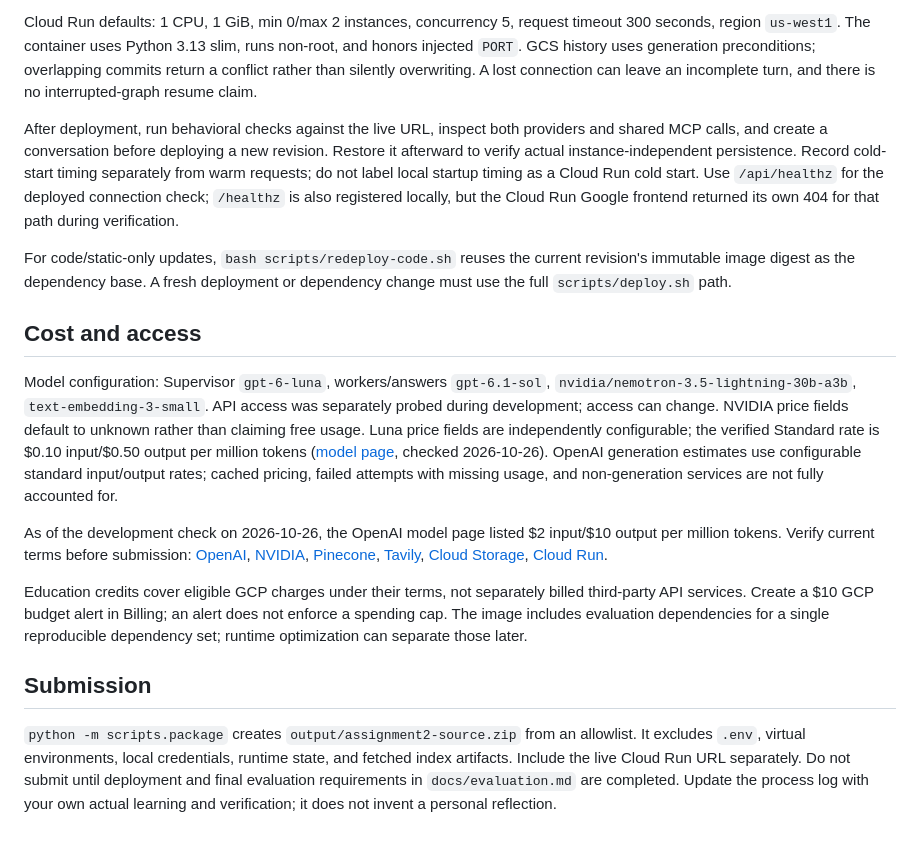
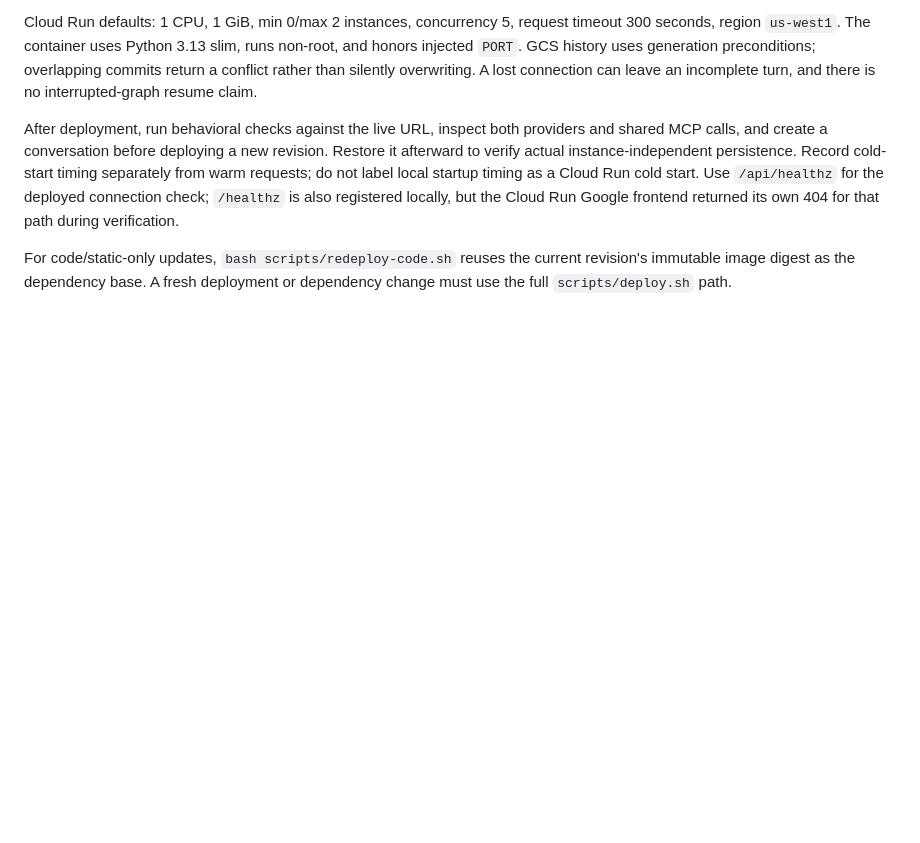
Before and after one commit to vishnugamini/multi-agent-rag-assistant, a Markdown page: README.md, the part around the change. GitHub-like rendering; blank space fills up the shorter version.

```diff
--- a/README.md
+++ b/README.md
@@ -76,15 +76,3 @@ Cloud Run defaults: 1 CPU, 1 GiB, min 0/max 2 instances, concurrency 5, request
 After deployment, run behavioral checks against the live URL, inspect both providers and shared MCP calls, and create a conversation before deploying a new revision. Restore it afterward to verify actual instance-independent persistence. Record cold-start timing separately from warm requests; do not label local startup timing as a Cloud Run cold start. Use `/api/healthz` for the deployed connection check; `/healthz` is also registered locally, but the Cloud Run Google frontend returned its own 404 for that path during verification.
 
 For code/static-only updates, `bash scripts/redeploy-code.sh` reuses the current revision's immutable image digest as the dependency base. A fresh deployment or dependency change must use the full `scripts/deploy.sh` path.
-
-## Cost and access
-
-Model configuration: Supervisor `gpt-6-luna`, workers/answers `gpt-6.1-sol`, `nvidia/nemotron-3.5-lightning-30b-a3b`, `text-embedding-3-small`. API access was separately probed during development; access can change. NVIDIA price fields default to unknown rather than claiming free usage. Luna price fields are independently configurable; the verified Standard rate is $0.10 input/$0.50 output per million tokens ([model page](https://developers.openai.com/api/docs/models/gpt-6-luna), checked 2026-10-26). OpenAI generation estimates use configurable standard input/output rates; cached pricing, failed attempts with missing usage, and non-generation services are not fully accounted for.
-
-As of the development check on 2026-10-26, the OpenAI model page listed $2 input/$10 output per million tokens. Verify current terms before submission: [OpenAI](https://developers.openai.com/api/docs/models/gpt-6.1-sol), [NVIDIA](https://build.nvidia.com/nvidia/nemotron-3.5-lightning-30b-a3b), [Pinecone](https://www.pinecone.io/pricing/), [Tavily](https://www.tavily.com/pricing), [Cloud Storage](https://cloud.google.com/storage/pricing), [Cloud Run](https://cloud.google.com/run/pricing).
-
-Education credits cover eligible GCP charges under their terms, not separately billed third-party API services. Create a $10 GCP budget alert in Billing; an alert does not enforce a spending cap. The image includes evaluation dependencies for a single reproducible dependency set; runtime optimization can separate those later.
-
-## Submission
-
-`python -m scripts.package` creates `output/assignment2-source.zip` from an allowlist. It excludes `.env`, virtual environments, local credentials, runtime state, and fetched index artifacts. Include the live Cloud Run URL separately. Do not submit until deployment and final evaluation requirements in `docs/evaluation.md` are completed. Update the process log with your own actual learning and verification; it does not invent a personal reflection.
```
